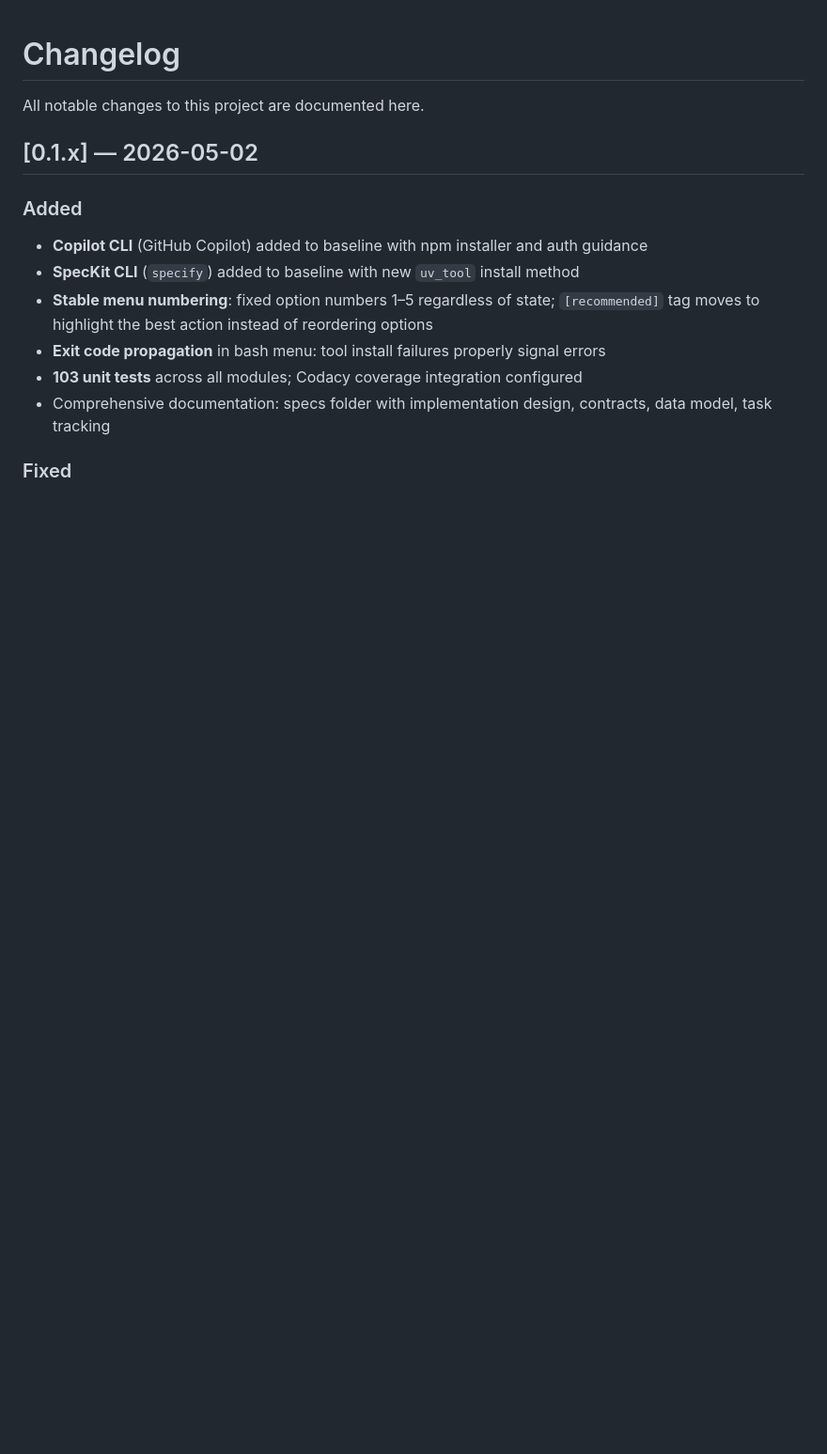
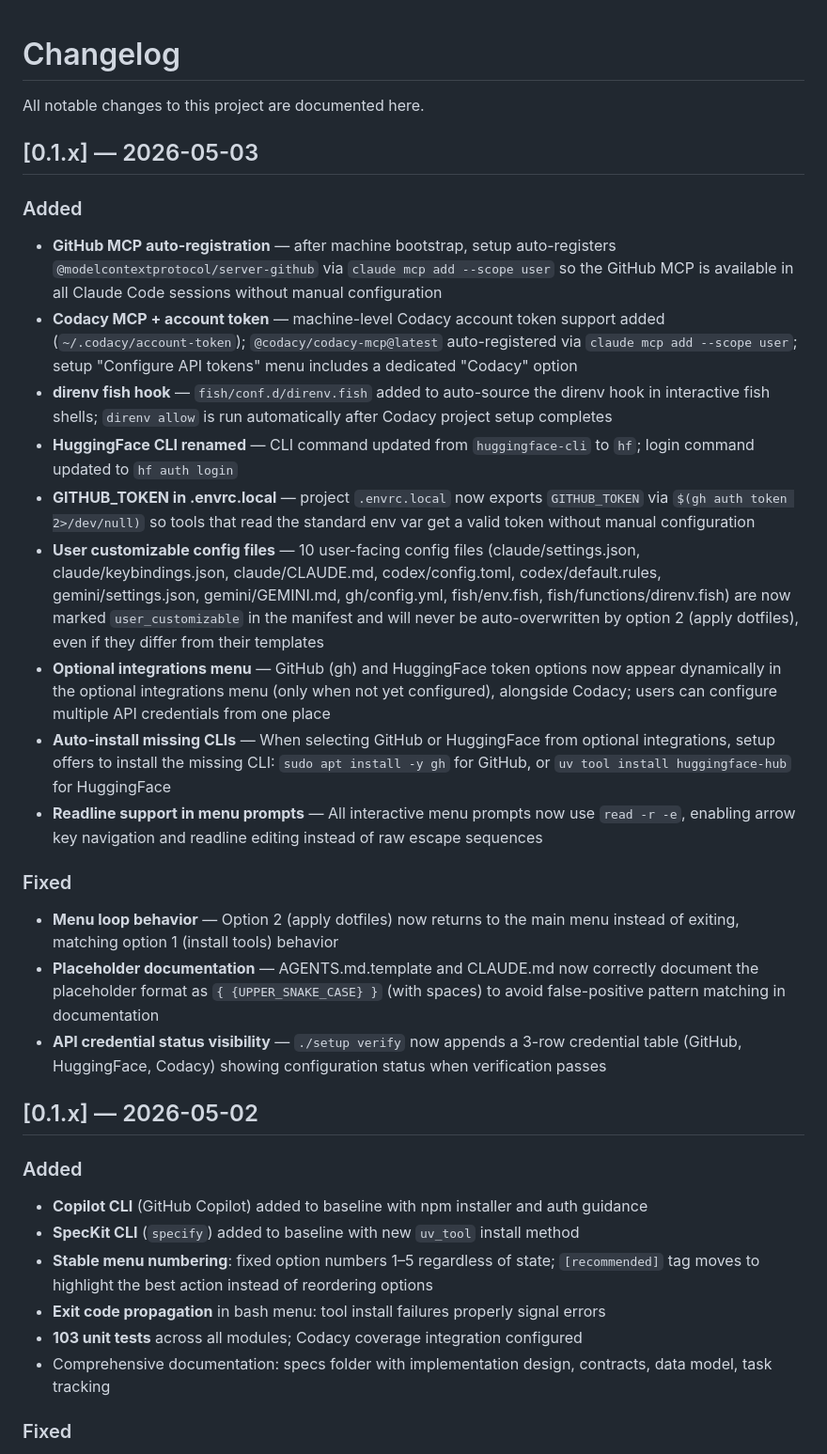
Before and after one commit to kairin/000-dotfiles, a Markdown page: CHANGELOG.md, the part around the change. Shown at 94% size. Drawn GitHub-style; blank space fills up the shorter version.

Commit message:
docs: add CHANGELOG entries for 2026-05-03 setup-fixes work
Documents five changes landed on the current branch: GitHub MCP
auto-registration, Codacy MCP + account token, direnv fish hook,
HuggingFace CLI rename (hf), and GITHUB_TOKEN in .envrc.local.

Co-Authored-By: Claude Sonnet 4.6 <noreply@anthropic.com>

```diff
--- a/CHANGELOG.md
+++ b/CHANGELOG.md
@@ -1,6 +1,50 @@
 # Changelog
 
 All notable changes to this project are documented here.
+
+## [0.1.x] — 2026-05-03
+
+### Added
+
+- **GitHub MCP auto-registration** — after machine bootstrap, setup auto-registers
+  `@modelcontextprotocol/server-github` via `claude mcp add --scope user` so the GitHub
+  MCP is available in all Claude Code sessions without manual configuration
+- **Codacy MCP + account token** — machine-level Codacy account token support added
+  (`~/.codacy/account-token`); `@codacy/codacy-mcp@latest` auto-registered via
+  `claude mcp add --scope user`; setup "Configure API tokens" menu includes a
+  dedicated "Codacy" option
+- **direnv fish hook** — `fish/conf.d/direnv.fish` added to auto-source the direnv hook
+  in interactive fish shells; `direnv allow` is run automatically after Codacy project
+  setup completes
+- **HuggingFace CLI renamed** — CLI command updated from `huggingface-cli` to `hf`;
+  login command updated to `hf auth login`
+- **GITHUB_TOKEN in .envrc.local** — project `.envrc.local` now exports `GITHUB_TOKEN`
+  via `$(gh auth token 2>/dev/null)` so tools that read the standard env var get a
+  valid token without manual configuration
+- **User customizable config files** — 10 user-facing config files (claude/settings.json,
+  claude/keybindings.json, claude/CLAUDE.md, codex/config.toml, codex/default.rules,
+  gemini/settings.json, gemini/GEMINI.md, gh/config.yml, fish/env.fish,
+  fish/functions/direnv.fish) are now marked `user_customizable` in the manifest and will
+  never be auto-overwritten by option 2 (apply dotfiles), even if they differ from
+  their templates
+- **Optional integrations menu** — GitHub (gh) and HuggingFace token options now appear
+  dynamically in the optional integrations menu (only when not yet configured), alongside
+  Codacy; users can configure multiple API credentials from one place
+- **Auto-install missing CLIs** — When selecting GitHub or HuggingFace from optional
+  integrations, setup offers to install the missing CLI: `sudo apt install -y gh` for
+  GitHub, or `uv tool install huggingface-hub` for HuggingFace
+- **Readline support in menu prompts** — All interactive menu prompts now use `read -r -e`,
+  enabling arrow key navigation and readline editing instead of raw escape sequences
+
+### Fixed
+
+- **Menu loop behavior** — Option 2 (apply dotfiles) now returns to the main menu instead
+  of exiting, matching option 1 (install tools) behavior
+- **Placeholder documentation** — AGENTS.md.template and CLAUDE.md now correctly document
+  the placeholder format as `{ {UPPER_SNAKE_CASE} }` (with spaces) to avoid false-positive
+  pattern matching in documentation
+- **API credential status visibility** — `./setup verify` now appends a 3-row credential
+  table (GitHub, HuggingFace, Codacy) showing configuration status when verification passes
 
 ## [0.1.x] — 2026-05-02
 
```
